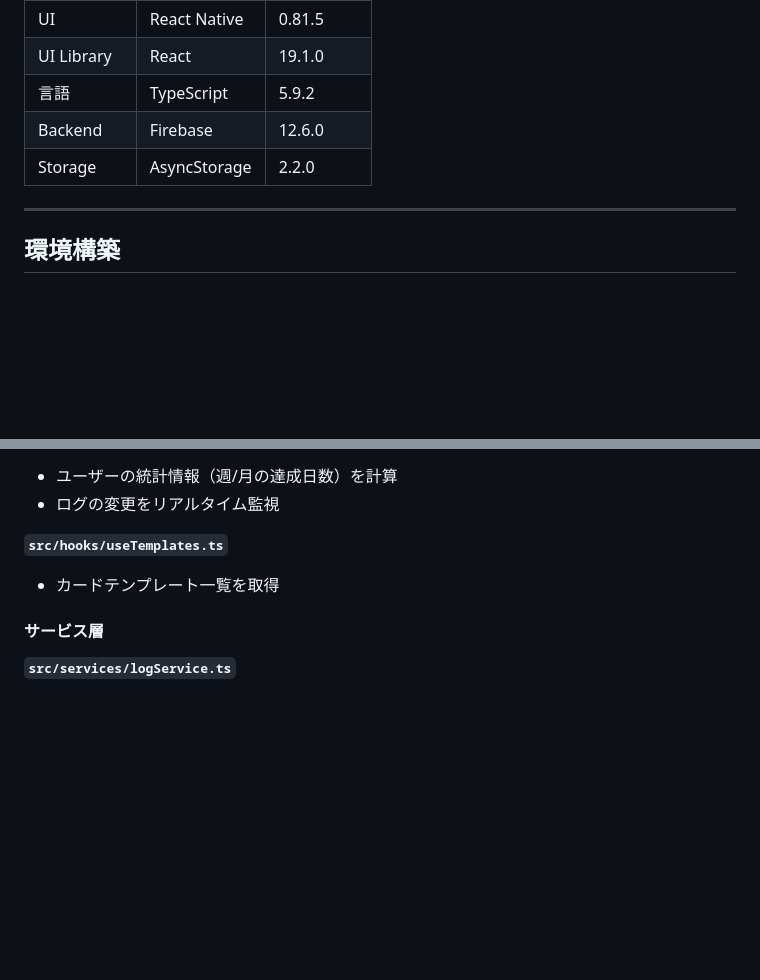
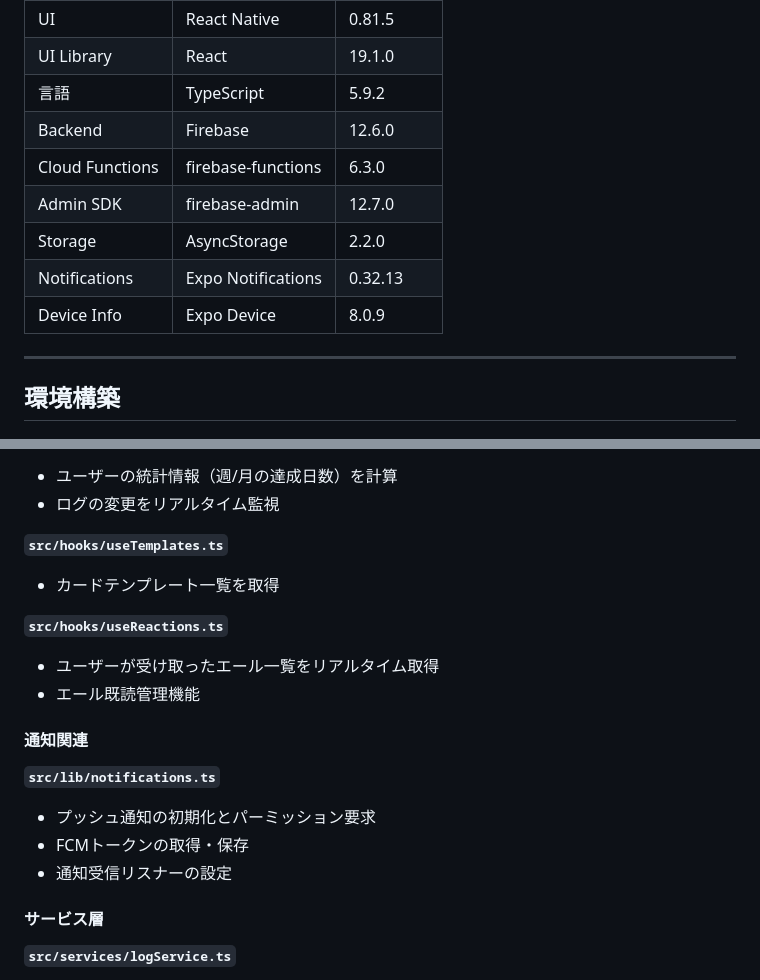
Before and after one commit to tatsunoritojo/habit-tracker, a Markdown page: README.md, 2 parts joined by grey strips. Rendered like a GitHub page; blank space fills up the shorter version.

```diff
--- a/README.md
+++ b/README.md
@@ -74,7 +81,11 @@ Habit Tracker は、ユーザーが日々の習慣を記録・管理できるモ
 | UI Library | React | 19.1.0 |
 | 言語 | TypeScript | 5.9.2 |
 | Backend | Firebase | 12.6.0 |
+| Cloud Functions | firebase-functions | 6.3.0 |
+| Admin SDK | firebase-admin | 12.7.0 |
 | Storage | AsyncStorage | 2.2.0 |
+| Notifications | Expo Notifications | 0.32.13 |
+| Device Info | Expo Device | 8.0.9 |
 
 ---
 
@@ -254,6 +290,17 @@ habit-tracker/
 **`src/hooks/useTemplates.ts`**
 - カードテンプレート一覧を取得
 
+**`src/hooks/useReactions.ts`**
+- ユーザーが受け取ったエール一覧をリアルタイム取得
+- エール既読管理機能
+
+#### 通知関連
+
+**`src/lib/notifications.ts`**
+- プッシュ通知の初期化とパーミッション要求
+- FCMトークンの取得・保存
+- 通知受信リスナーの設定
+
 #### サービス層
 
 **`src/services/logService.ts`**
```
Also changed, not shown: other parts of README.md (+64 -11 lines).
